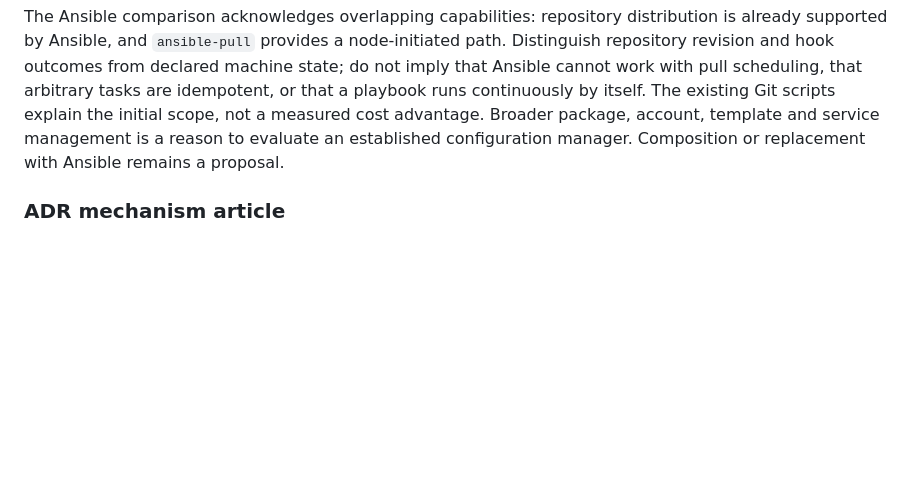
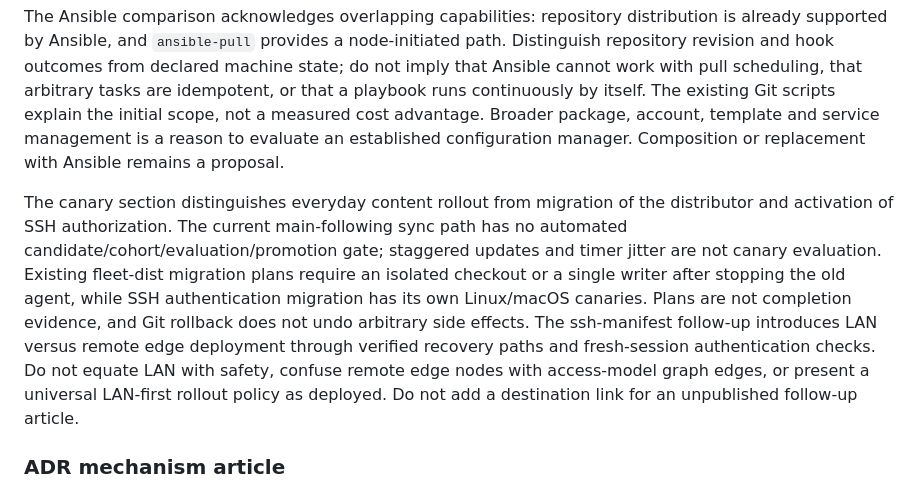
Before and after one commit to Jarvie8176/blog-tech, a Markdown page: docs/content.md, the part around the change. GitHub-like rendering; blank space fills up the shorter version.

Commit message:
content: explain canary scope and introduce SSH rollout strategy

```diff
--- a/docs/content.md
+++ b/docs/content.md
@@ -68,6 +68,8 @@ The six diagrams live in `public/images/fleet-sync/`, with Mermaid sources, outl
 
 The Ansible comparison acknowledges overlapping capabilities: repository distribution is already supported by Ansible, and `ansible-pull` provides a node-initiated path. Distinguish repository revision and hook outcomes from declared machine state; do not imply that Ansible cannot work with pull scheduling, that arbitrary tasks are idempotent, or that a playbook runs continuously by itself. The existing Git scripts explain the initial scope, not a measured cost advantage. Broader package, account, template and service management is a reason to evaluate an established configuration manager. Composition or replacement with Ansible remains a proposal.
 
+The canary section distinguishes everyday content rollout from migration of the distributor and activation of SSH authorization. The current main-following sync path has no automated candidate/cohort/evaluation/promotion gate; staggered updates and timer jitter are not canary evaluation. Existing fleet-dist migration plans require an isolated checkout or a single writer after stopping the old agent, while SSH authentication migration has its own Linux/macOS canaries. Plans are not completion evidence, and Git rollback does not undo arbitrary side effects. The ssh-manifest follow-up introduces LAN versus remote edge deployment through verified recovery paths and fresh-session authentication checks. Do not equate LAN with safety, confuse remote edge nodes with access-model graph edges, or present a universal LAN-first rollout policy as deployed. Do not add a destination link for an unpublished follow-up article.
+
 ### ADR mechanism article
 
 Article `[10]` is the Chinese edition at `src/content/posts/zh/adr-mechanism.md`, with `translationKey: homelab-ops-adr-mechanism` and public path `/tech/posts/adr-mechanism/`. No translated entries are published yet. The approved article uses selected real ADR fields and plain-text ADR/PR/issue identifiers, with the previously authorized English ADR-0049/0059 examples on the public Gist; links to the homelab-ops repository are omitted, and research downloads and raw issue/PR records stay outside this repository.
```
Also changed, not shown: 1 other file.
